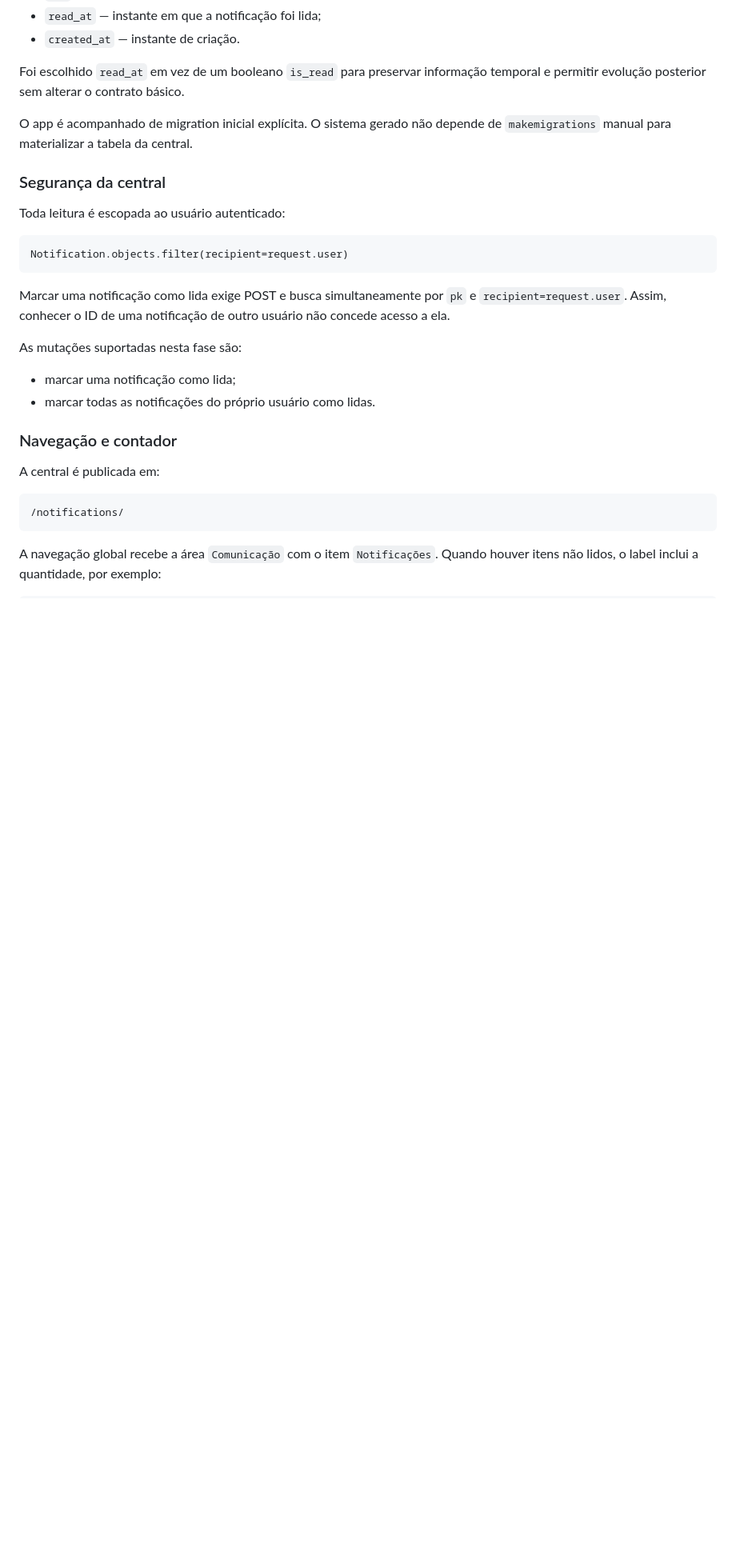
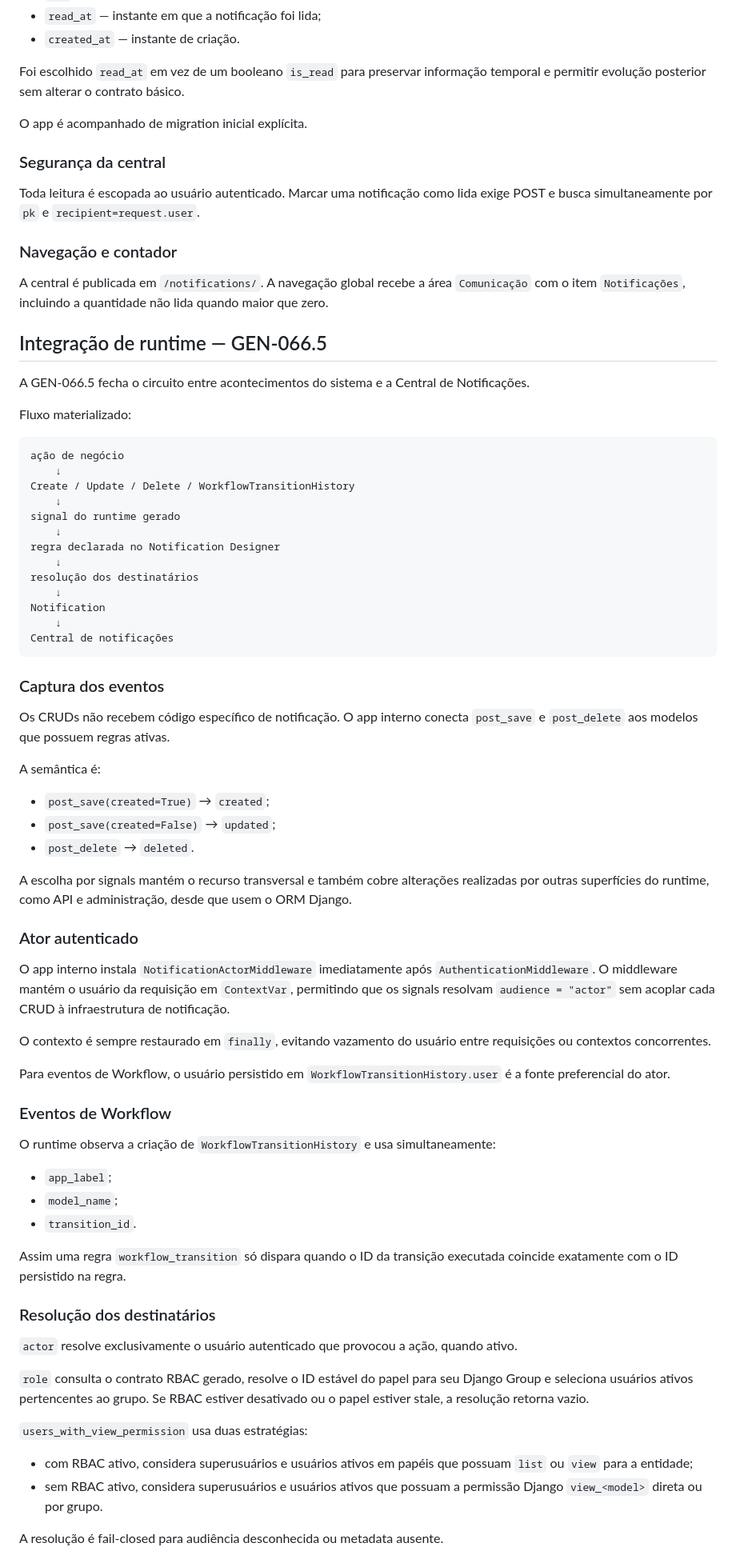
Before and after one commit to alexandre-ronald/gerador_sistema, a Markdown page: docs/GEN-066-notifications.md, the part around one of its changes. Shown at 80% size. Rendered like a GitHub page; blank space fills up the shorter version.

````diff
--- a/docs/GEN-066-notifications.md
+++ b/docs/GEN-066-notifications.md
@@ -160,29 +121,78 @@ O runtime possui um modelo `Notification` com os campos:
 
 Foi escolhido `read_at` em vez de um booleano `is_read` para preservar informação temporal e permitir evolução posterior sem alterar o contrato básico.
 
-O app é acompanhado de migration inicial explícita. O sistema gerado não depende de `makemigrations` manual para materializar a tabela da central.
+O app é acompanhado de migration inicial explícita.
 
 ### Segurança da central
 
-Toda leitura é escopada ao usuário autenticado:
-
-```text
-Notification.objects.filter(recipient=request.user)
-```
-
-Marcar uma notificação como lida exige POST e busca simultaneamente por `pk` e `recipient=request.user`. Assim, conhecer o ID de uma notificação de outro usuário não concede acesso a ela.
-
-As mutações suportadas nesta fase são:
-
-- marcar uma notificação como lida;
-- marcar todas as notificações do próprio usuário como lidas.
+Toda leitura é escopada ao usuário autenticado. Marcar uma notificação como lida exige POST e busca simultaneamente por `pk` e `recipient=request.user`.
 
 ### Navegação e contador
 
-A central é publicada em:
+A central é publicada em `/notifications/`. A navegação global recebe a área `Comunicação` com o item `Notificações`, incluindo a quantidade não lida quando maior que zero.
+
+## Integração de runtime — GEN-066.5
+
+A GEN-066.5 fecha o circuito entre acontecimentos do sistema e a Central de Notificações.
+
+Fluxo materializado:
 
 ```text
-/notifications/
+ação de negócio
+    ↓
+Create / Update / Delete / WorkflowTransitionHistory
+    ↓
+signal do runtime gerado
+    ↓
+regra declarada no Notification Designer
+    ↓
+resolução dos destinatários
+    ↓
+Notification
+    ↓
+Central de notificações
 ```
 
-A navegação global recebe a área `Comunicação` com o item `Notificações`. Quando houver itens não lidos, o label inclui a quantidade, por exemplo:
+### Captura dos eventos
+
+Os CRUDs não recebem código específico de notificação. O app interno conecta `post_save` e `post_delete` aos modelos que possuem regras ativas.
+
+A semântica é:
+
+- `post_save(created=True)` → `created`;
+- `post_save(created=False)` → `updated`;
+- `post_delete` → `deleted`.
+
+A escolha por signals mantém o recurso transversal e também cobre alterações realizadas por outras superfícies do runtime, como API e administração, desde que usem o ORM Django.
+
+### Ator autenticado
+
+O app interno instala `NotificationActorMiddleware` imediatamente após `AuthenticationMiddleware`. O middleware mantém o usuário da requisição em `ContextVar`, permitindo que os signals resolvam `audience = "actor"` sem acoplar cada CRUD à infraestrutura de notificação.
+
+O contexto é sempre restaurado em `finally`, evitando vazamento do usuário entre requisições ou contextos concorrentes.
+
+Para eventos de Workflow, o usuário persistido em `WorkflowTransitionHistory.user` é a fonte preferencial do ator.
+
+### Eventos de Workflow
+
+O runtime observa a criação de `WorkflowTransitionHistory` e usa simultaneamente:
+
+- `app_label`;
+- `model_name`;
+- `transition_id`.
+
+Assim uma regra `workflow_transition` só dispara quando o ID da transição executada coincide exatamente com o ID persistido na regra.
+
+### Resolução dos destinatários
+
+`actor` resolve exclusivamente o usuário autenticado que provocou a ação, quando ativo.
+
+`role` consulta o contrato RBAC gerado, resolve o ID estável do papel para seu Django Group e seleciona usuários ativos pertencentes ao grupo. Se RBAC estiver desativado ou o papel estiver stale, a resolução retorna vazio.
+
+`users_with_view_permission` usa duas estratégias:
+
+- com RBAC ativo, considera superusuários e usuários ativos em papéis que possuam `list` ou `view` para a entidade;
+- sem RBAC ativo, considera superusuários e usuários ativos que possuam a permissão Django `view_<model>` direta ou por grupo.
+
+A resolução é fail-closed para audiência desconhecida ou metadata ausente.
+
````
Also changed, not shown: other parts of docs/GEN-066-notifications.md (+55 -76 lines).
